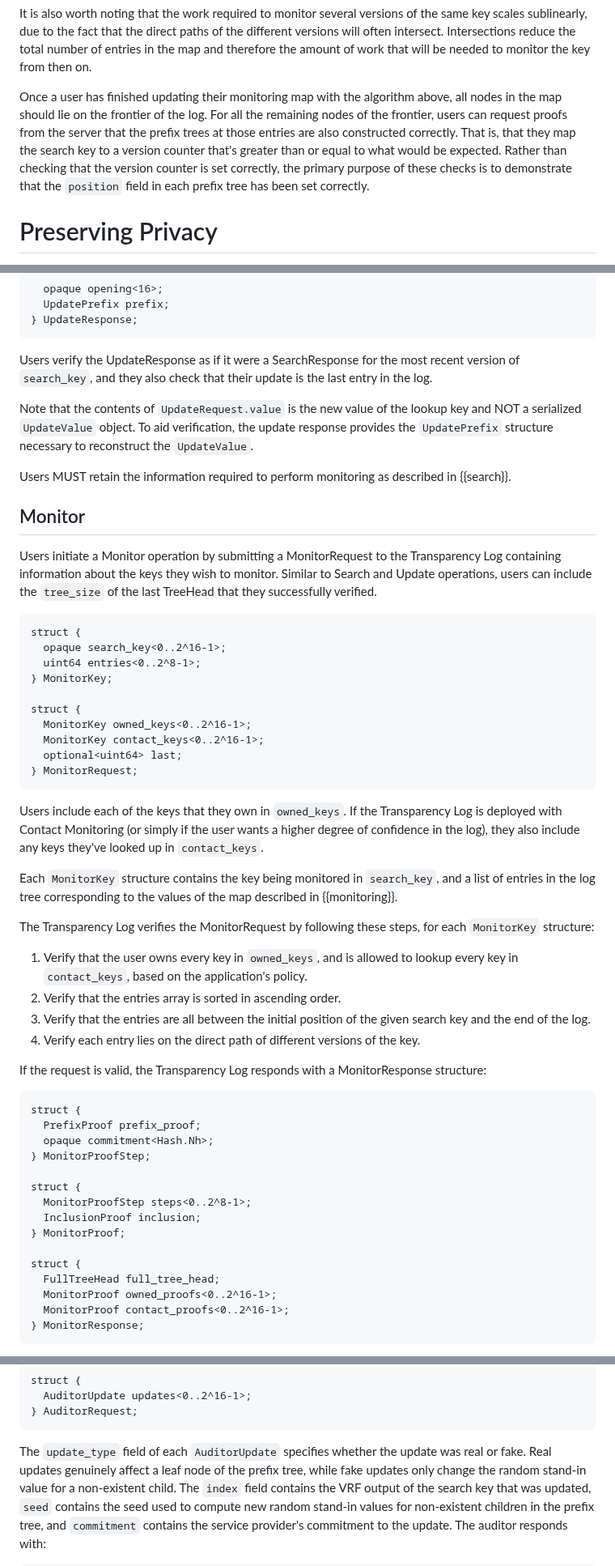
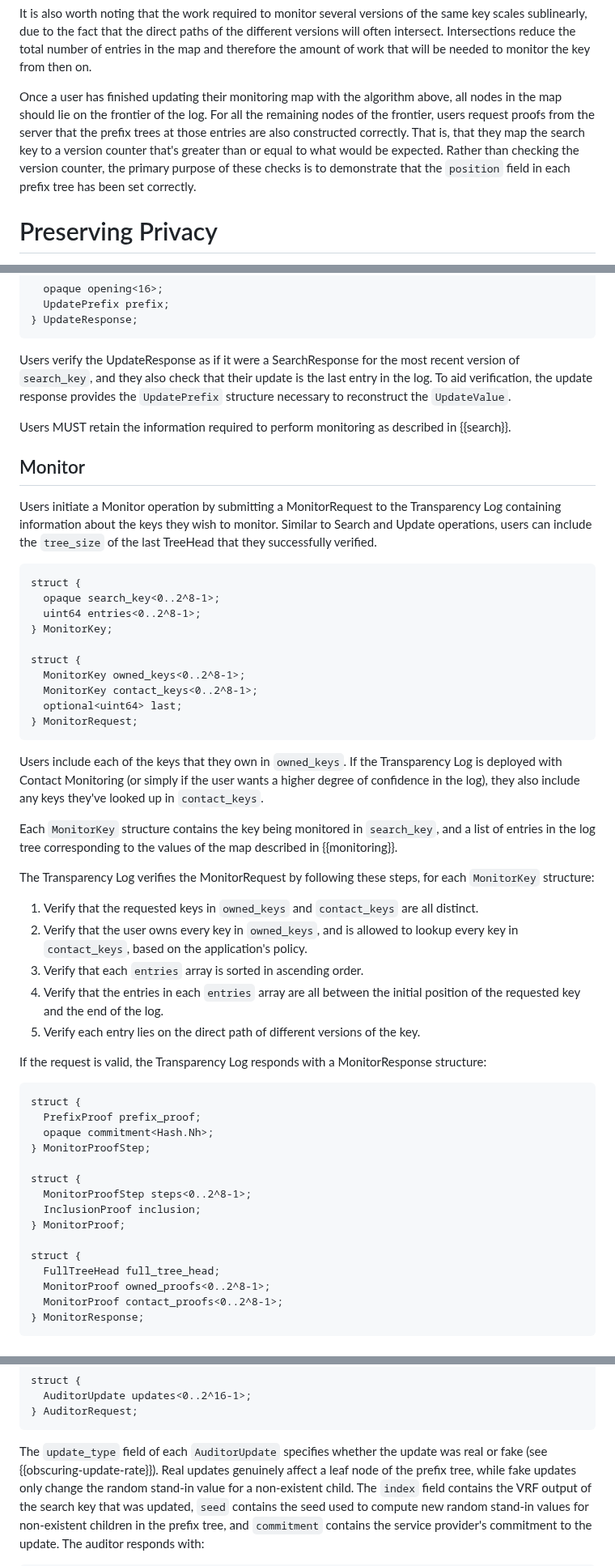
Before and after one commit to Bren2010/draft-key-transparency, a Markdown page: draft-mcmillion-key-transparency.md, 3 parts joined by grey strips. Shown at 81% size. Rendered like a GitHub page.

Commit message:
Reduce search key size to 255 bytes max

```diff
--- a/draft-mcmillion-key-transparency.md
+++ b/draft-mcmillion-key-transparency.md
@@ -534,12 +534,12 @@ monitor the key from then on.
 
 Once a user has finished updating their monitoring map with the algorithm above,
 all nodes in the map should lie on the frontier of the log. For all the
-remaining nodes of the frontier, users can request proofs from the server that
-the prefix trees at those entries are also constructed correctly. That is, that
-they map the search key to a version counter that's greater than or equal to
-what would be expected. Rather than checking that the version counter is set
-correctly, the primary purpose of these checks is to demonstrate that the
-`position` field in each prefix tree has been set correctly.
+remaining nodes of the frontier, users request proofs from the server that the
+prefix trees at those entries are also constructed correctly. That is, that they
+map the search key to a version counter that's greater than or equal to what
+would be expected. Rather than checking the version counter, the primary purpose
+of these checks is to demonstrate that the `position` field in each prefix tree
+has been set correctly.
 
 
 # Preserving Privacy
@@ -1073,12 +1073,8 @@ struct {
 
 Users verify the UpdateResponse as if it were a SearchResponse for the most
 recent version of `search_key`, and they also check that their update is the
-last entry in the log.
-
-Note that the contents of `UpdateRequest.value` is the new value of the lookup
-key and NOT a serialized `UpdateValue` object. To aid verification, the update
-response provides the `UpdatePrefix` structure necessary to reconstruct the
-`UpdateValue`.
+last entry in the log. To aid verification, the update response provides the
+`UpdatePrefix` structure necessary to reconstruct the `UpdateValue`.
 
 Users MUST retain the information required to perform monitoring as described in
 {{search}}.
@@ -1092,13 +1088,13 @@ the last TreeHead that they successfully verified.
 
 ~~~ tls
 struct {
-  opaque search_key<0..2^16-1>;
+  opaque search_key<0..2^8-1>;
   uint64 entries<0..2^8-1>;
 } MonitorKey;
 
 struct {
-  MonitorKey owned_keys<0..2^16-1>;
-  MonitorKey contact_keys<0..2^16-1>;
+  MonitorKey owned_keys<0..2^8-1>;
+  MonitorKey contact_keys<0..2^8-1>;
   optional<uint64> last;
 } MonitorRequest;
 ~~~
@@ -1115,12 +1111,14 @@ described in {{monitoring}}.
 The Transparency Log verifies the MonitorRequest by following these steps, for
 each `MonitorKey` structure:
 
-1. Verify that the user owns every key in `owned_keys`, and is allowed to lookup
+1. Verify that the requested keys in `owned_keys` and `contact_keys` are all
+   distinct.
+2. Verify that the user owns every key in `owned_keys`, and is allowed to lookup
    every key in `contact_keys`, based on the application's policy.
-2. Verify that the entries array is sorted in ascending order.
-3. Verify that the entries are all between the initial position of the given
-   search key and the end of the log.
-4. Verify each entry lies on the direct path of different versions of the key.
+3. Verify that each `entries` array is sorted in ascending order.
+4. Verify that the entries in each `entries` array are all between the initial
+   position of the requested key and the end of the log.
+5. Verify each entry lies on the direct path of different versions of the key.
 
 If the request is valid, the Transparency Log responds with a MonitorResponse
 structure:
@@ -1138,8 +1136,8 @@ struct {
 
 struct {
   FullTreeHead full_tree_head;
-  MonitorProof owned_proofs<0..2^16-1>;
-  MonitorProof contact_proofs<0..2^16-1>;
+  MonitorProof owned_proofs<0..2^8-1>;
+  MonitorProof contact_proofs<0..2^8-1>;
 } MonitorResponse;
 ~~~
 
@@ -1305,8 +1303,8 @@ struct {
 } AuditorRequest;
 ~~~
 
-The `update_type` field of each `AuditorUpdate` specifies whether the update was <!-- link section when this is written -->
-real or fake. Real updates genuinely affect a leaf node of the prefix tree,
+The `update_type` field of each `AuditorUpdate` specifies whether the update was
+real or fake (see {{obscuring-update-rate}}). Real updates genuinely affect a leaf node of the prefix tree,
 while fake updates only change the random stand-in value for a non-existent
 child. The `index` field contains the VRF output of the search key that
 was updated, `seed` contains the seed used to compute new random stand-in values
```
Also changed, not shown: other parts of draft-mcmillion-key-transparency.md (+8 -8 lines).
